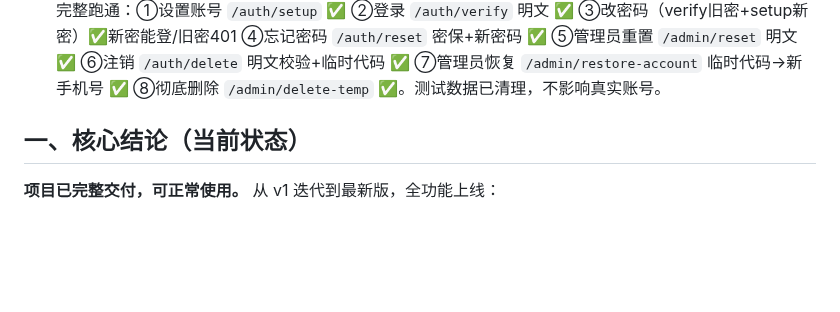
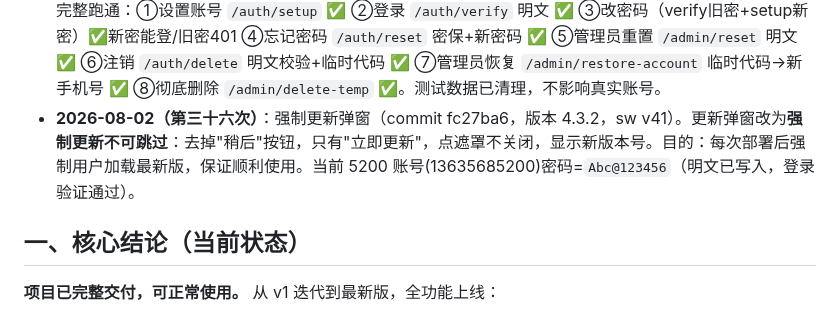
Before and after one commit to xiaokai8237-boop/inventory-app, a Markdown page: 交接简报.md, the part around the change. Rendered like a GitHub page; blank space fills up the shorter version.

Commit message:
交接简报补充强制更新弹窗记录

```diff
--- a/交接简报.md
+++ b/交接简报.md
@@ -39,6 +39,7 @@
 - **2026-08-02（第三十三次）**：修复小米PWA桌面拍照/相册选不可用（commit 305b43f，sw v33）。**根因**：label 包裹 hidden input 委托 + native-file-btn 伪元素方案在小米PWA(WebView)下失效。**改法**：拍照/相册选按钮改为普通 button + onclick 动态创建**原生可见** file input（移出可视区但不隐藏）并立即 .click()，触发后移除；拍照 capture="environment"，相册不带 capture；同时适配店面拍照（triggerPhoto('camera'/'album','store')）。删除对旧 photoInput/photoAlbumInput/storeOcrAlbumInput 的引用（closeOcrResultModal 里的 value 重置）。
 - **2026-08-02（第三十四次及之后）**：登录系统多轮优化 + 密码系统改造（commit 305b43f→467d704，sw v33→v40，版本 4.3.1）。包括：测试期临时取消登录锁定、版本号规则与APP_VERSION集中管理、**密码改明文存储与校验**（前端登录/改密/注销/恢复/重置全部传明文，后端verify/setup/reset/delete改明文比对并兼容旧哈希）、5200账号(13635685200)密码多次排查与重置。**注**：后端 `admin/reset` 现支持明文（newPasswordHash 可选）；`handleSetup` 不再强制 passwordHash；`handleVerify` 优先明文比对、旧哈希兜底。当前云端所有账号明文密码字段为空（旧版只存哈希），需重新设置/重置密码才会写入明文。
 - **2026-08-02（第三十五次）**：密码明文**全路径生产接口实测**（commit 467d704，版本 4.3.1）。用测试号完整跑通：①设置账号 `/auth/setup` ✅ ②登录 `/auth/verify` 明文 ✅ ③改密码（verify旧密+setup新密）✅新密能登/旧密401 ④忘记密码 `/auth/reset` 密保+新密码 ✅ ⑤管理员重置 `/admin/reset` 明文 ✅ ⑥注销 `/auth/delete` 明文校验+临时代码 ✅ ⑦管理员恢复 `/admin/restore-account` 临时代码→新手机号 ✅ ⑧彻底删除 `/admin/delete-temp` ✅。测试数据已清理，不影响真实账号。
+- **2026-08-02（第三十六次）**：强制更新弹窗（commit fc27ba6，版本 4.3.2，sw v41）。更新弹窗改为**强制更新不可跳过**：去掉"稍后"按钮，只有"立即更新"，点遮罩不关闭，显示新版本号。目的：每次部署后强制用户加载最新版，保证顺利使用。当前 5200 账号(13635685200)密码=`Abc@123456`（明文已写入，登录验证通过）。
 
 ## 一、核心结论（当前状态）
 
```
